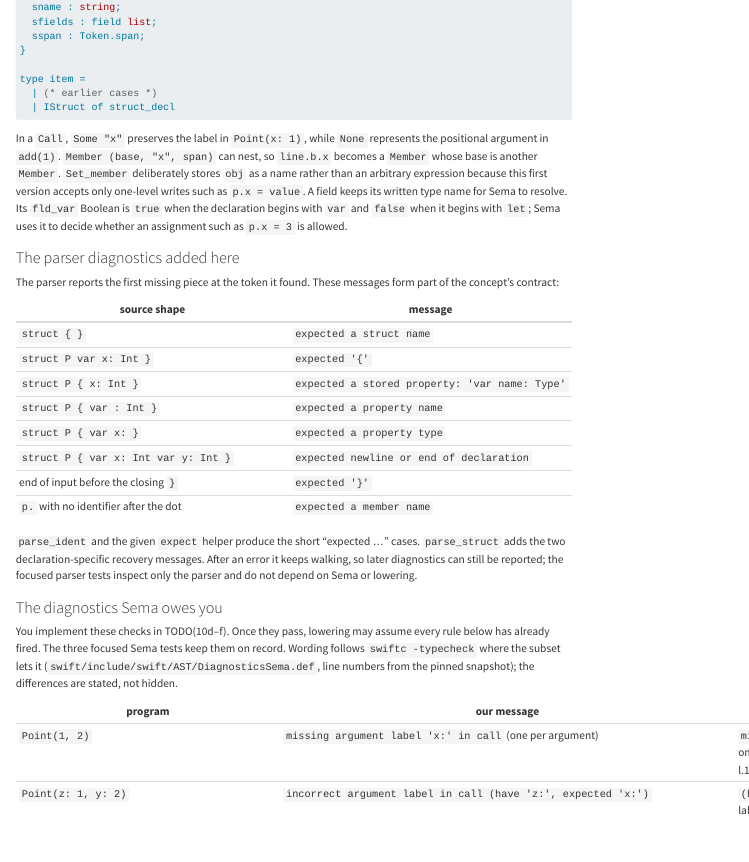
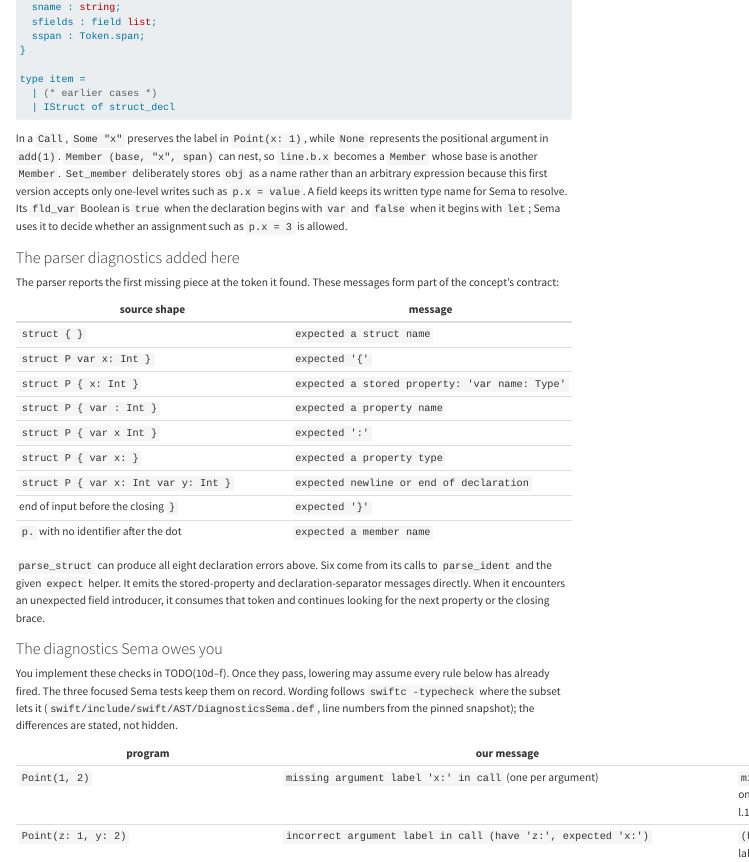
Before and after one commit to lascar-pacagi/SwiftML, a Quarto document (course/phase3-value-types/10-structs/explainer.qmd): the page in a window 1100 px wide, from 2790 px down. Rendered offline with R 4.5, knitr and Pandoc in place of Quarto, with nearby package versions; menus at the side of the page are left out; long lines of code are wrapped.

Commit message:
docs(10): clarify struct parser diagnostics

```diff
--- a/course/phase3-value-types/10-structs/explainer.qmd
+++ b/course/phase3-value-types/10-structs/explainer.qmd
@@ -203,15 +203,16 @@ concept's contract:
 | `struct P var x: Int }` | `expected '{'` |
 | `struct P { x: Int }` | `expected a stored property: 'var name: Type'` |
 | `struct P { var : Int }` | `expected a property name` |
+| `struct P { var x Int }` | `expected ':'` |
 | `struct P { var x: }` | `expected a property type` |
 | `struct P { var x: Int var y: Int }` | `expected newline or end of declaration` |
 | end of input before the closing `}` | `expected '}'` |
 | `p.` with no identifier after the dot | `expected a member name` |
 
-`parse_ident` and the given `expect` helper produce the short “expected …” cases. `parse_struct`
-adds the two declaration-specific recovery messages. After an error it keeps walking, so later
-diagnostics can still be reported; the focused parser tests inspect only the parser and do not
-depend on Sema or lowering.
+`parse_struct` can produce all eight declaration errors above. Six come from its calls to
+`parse_ident` and the given `expect` helper. It emits the stored-property and declaration-separator
+messages directly. When it encounters an unexpected field introducer, it consumes that token and
+continues looking for the next property or the closing brace.
 
 ### The diagnostics Sema owes you
 
```
Also changed, not shown: 1 other file.
